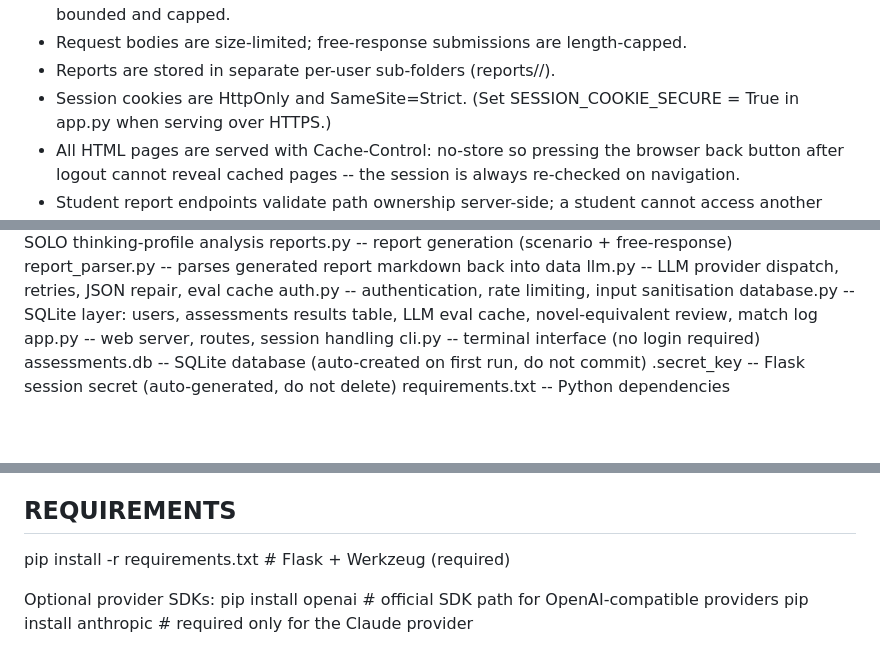
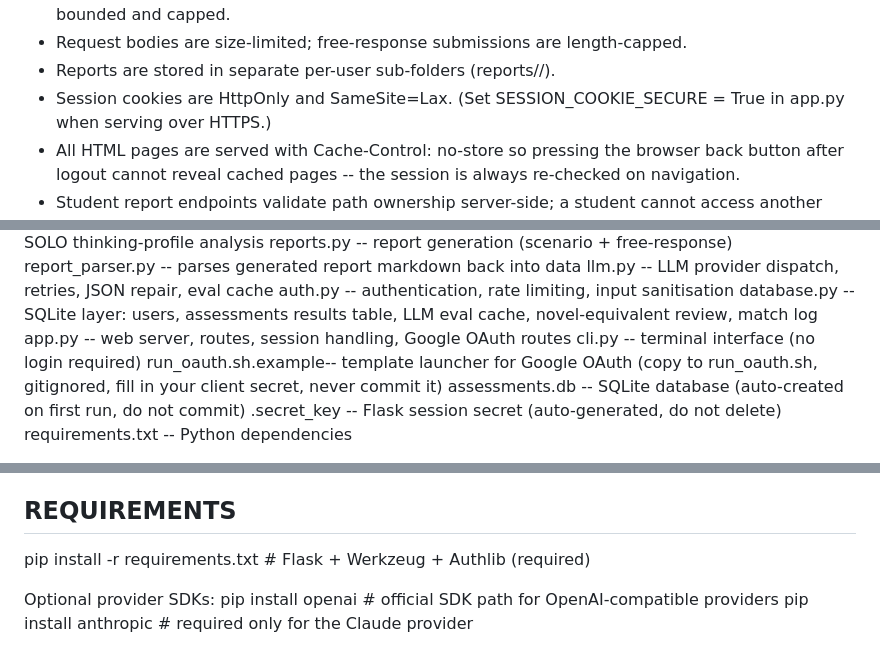
Before and after one commit to wrgr/tacitknowledge, a Markdown page: README.md, 3 parts joined by grey strips. Rendered like a GitHub page; blank space fills up the shorter version.

```diff
--- a/README.md
+++ b/README.md
@@ -127,7 +127,7 @@ SECURITY FEATURES
     session state is TTL-bounded and capped.
   - Request bodies are size-limited; free-response submissions are length-capped.
   - Reports are stored in separate per-user sub-folders (reports/<username>/).
-  - Session cookies are HttpOnly and SameSite=Strict.
+  - Session cookies are HttpOnly and SameSite=Lax.
     (Set SESSION_COOKIE_SECURE = True in app.py when serving over HTTPS.)
   - All HTML pages are served with Cache-Control: no-store so pressing the browser
     back button after logout cannot reveal cached pages -- the session is always
@@ -153,8 +153,10 @@ FILE STRUCTURE
   auth.py            -- authentication, rate limiting, input sanitisation
   database.py        -- SQLite layer: users, assessments results table,
                         LLM eval cache, novel-equivalent review, match log
-  app.py             -- web server, routes, session handling
+  app.py             -- web server, routes, session handling, Google OAuth routes
   cli.py             -- terminal interface (no login required)
+  run_oauth.sh.example-- template launcher for Google OAuth (copy to run_oauth.sh,
+                        gitignored, fill in your client secret, never commit it)
   assessments.db     -- SQLite database (auto-created on first run, do not commit)
   .secret_key        -- Flask session secret (auto-generated, do not delete)
   requirements.txt   -- Python dependencies
@@ -258,7 +261,7 @@ SCENARIOS
 
 REQUIREMENTS
 ------------
-  pip install -r requirements.txt        # Flask + Werkzeug (required)
+  pip install -r requirements.txt        # Flask + Werkzeug + Authlib (required)
 
   Optional provider SDKs:
     pip install openai      # official SDK path for OpenAI-compatible providers
```
Also changed, not shown: other parts of README.md (+1 -0 lines).
